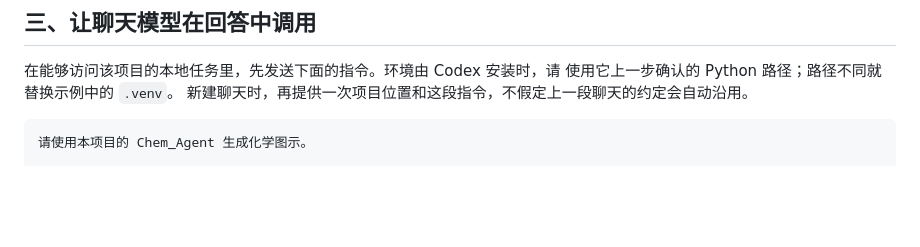
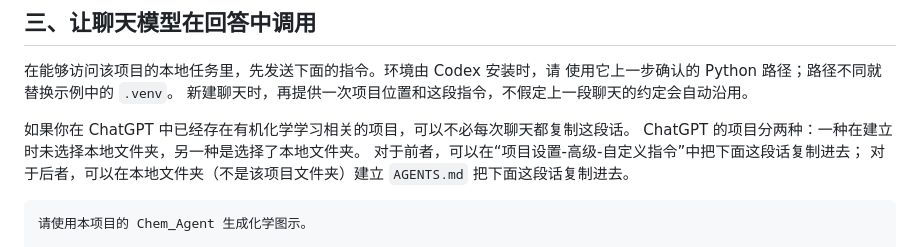
Before and after one commit to thudyq/chem_agent, a Markdown page: docs/work.md, the part around the change. GitHub-like rendering; blank space fills up the shorter version.

Commit message:
docs: 增加 ChatGPT 项目说明

````diff
--- a/docs/work.md
+++ b/docs/work.md
@@ -133,6 +133,11 @@ py -3.13 -m venv .venv
 使用它上一步确认的 Python 路径；路径不同就替换示例中的 `.venv`。
 新建聊天时，再提供一次项目位置和这段指令，不假定上一段聊天的约定会自动沿用。
 
+如果你在 ChatGPT 中已经存在有机化学学习相关的项目，可以不必每次聊天都复制这段话。
+ChatGPT 的项目分两种：一种在建立时未选择本地文件夹，另一种是选择了本地文件夹。
+对于前者，可以在“项目设置-高级-自定义指令”中把下面这段话复制进去；
+对于后者，可以在本地文件夹（不是该项目文件夹）建立 `AGENTS.md` 把下面这段话复制进去。
+
 ```text
 请使用本项目的 Chem_Agent 生成化学图示。
 
````
